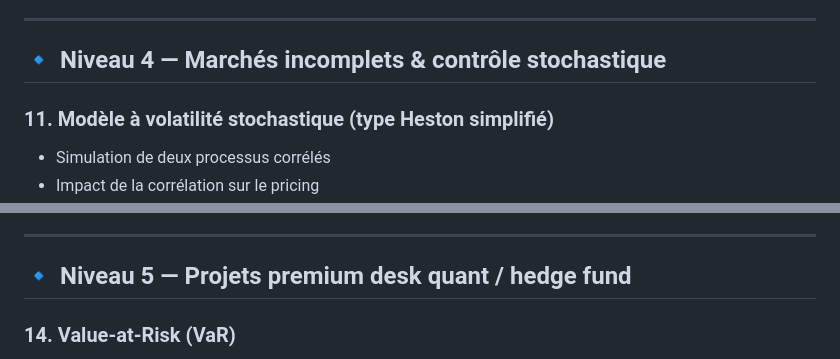
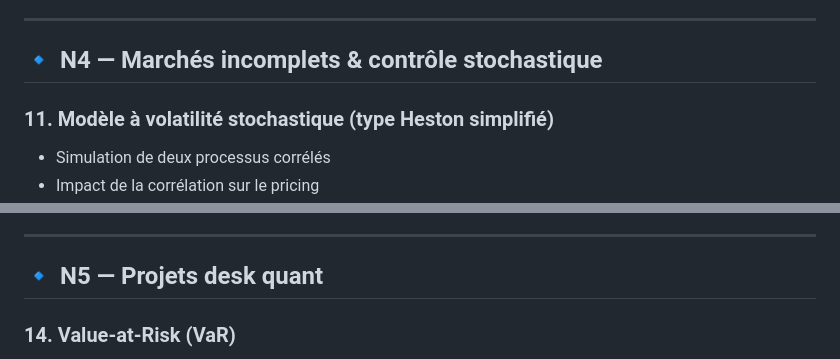
Before and after one commit to jfbl369/Finance_Quantitative, a Markdown page: Projets/README.md, 2 parts joined by grey strips. GitHub-like rendering.

```diff
--- a/Projets/README.md
+++ b/Projets/README.md
@@ -62,7 +55,7 @@
 
  ---
 
- ## 🔹 Niveau 4 — Marchés incomplets & contrôle stochastique
+ ## 🔹 N4 — Marchés incomplets & contrôle stochastique
 
  ### 11. Modèle à volatilité stochastique (type Heston simplifié)
  - Simulation de deux processus corrélés
@@ -80,7 +73,7 @@
 
  ---
 
- ## 🔹 Niveau 5 — Projets premium desk quant / hedge fund
+ ## 🔹 N5 — Projets desk quant
 
  ### 14. Value-at-Risk (VaR)
  - Méthodes : Historique, Paramétrique (normale), Monte Carlo
```
Also changed, not shown: other parts of Projets/README.md (+3 -10 lines).
